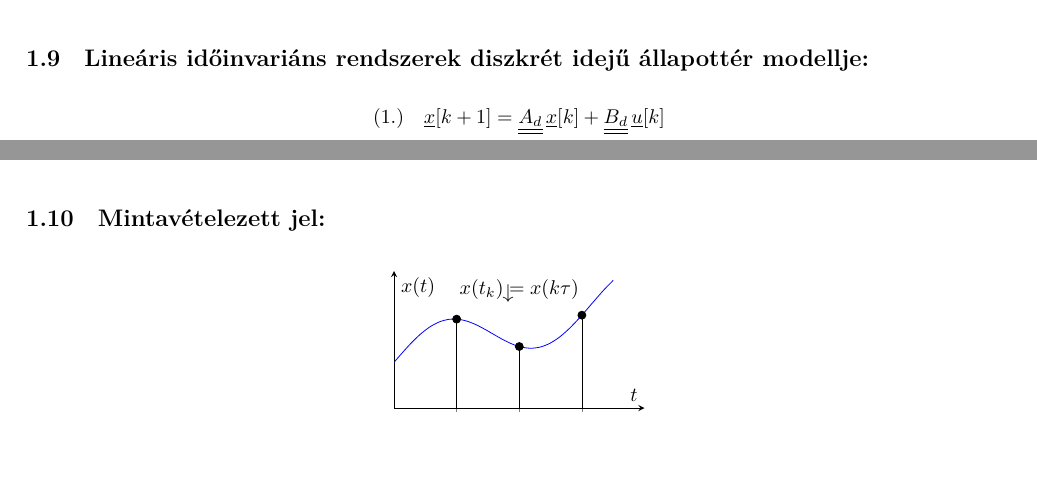
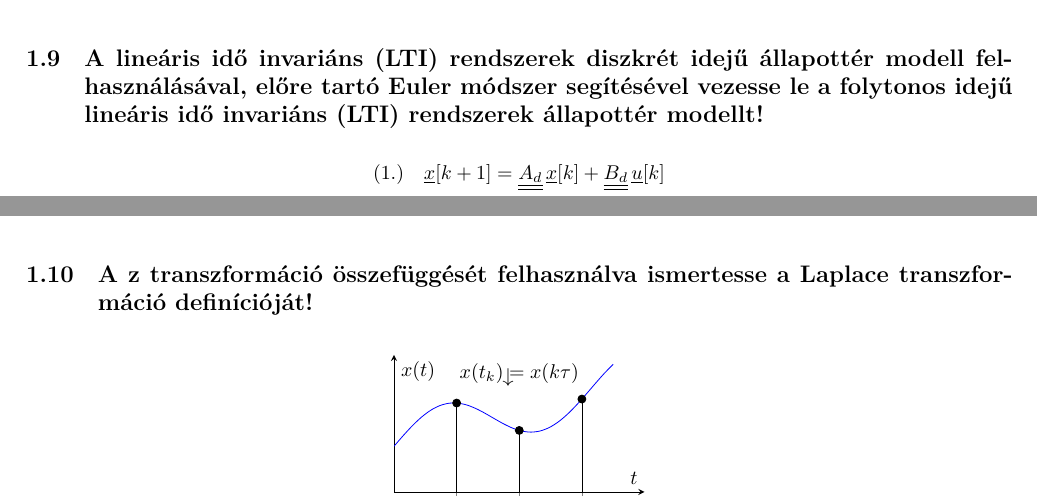
Before and after one commit to gergovari/mecha-v, a LaTeX document (main.tex, which reads content/mechatronika/subs/10.tex, content/mechatronika/subs/9.tex): two parts of pages 15 and 16 of 61, joined at a grey line, cut at the place of the change, the shorter picture padded with empty space. Compiled offline with XeLaTeX.

Commit message:
restore mecha 9 and 10 original titles

```diff
--- a/content/mechatronika/subs/10.tex
+++ b/content/mechatronika/subs/10.tex
@@ -1,4 +1,4 @@
-\subsection{Mintavételezett jel:}
+\subsection{A z transzformáció összefüggését felhasználva ismertesse a Laplace transzformáció definícióját!}
 \begin{figure}[H]
     \centering
     \begin{tikzpicture}[>=latex]
--- a/content/mechatronika/subs/9.tex
+++ b/content/mechatronika/subs/9.tex
@@ -1,4 +1,4 @@
-\subsection{Lineáris időinvariáns rendszerek diszkrét idejű állapottér modellje:}
+\subsection{A lineáris idő invariáns (LTI) rendszerek diszkrét idejű állapottér modell felhasználásával, előre tartó Euler módszer segítésével vezesse le a folytonos idejű lineáris idő invariáns (LTI) rendszerek állapottér modellt!}
 \begin{align*}
     (1.) \quad \underline{x}[k+1] &= \underline{\underline{A_d}} \, \underline{x}[k] + \underline{\underline{B_d}} \, \underline{u}[k] \\
     (2.) \quad \underline{y}[k] &= \underline{\underline{C_d}} \, \underline{x}[k] + \underline{\underline{D_d}} \, \underline{u}[k]
```
